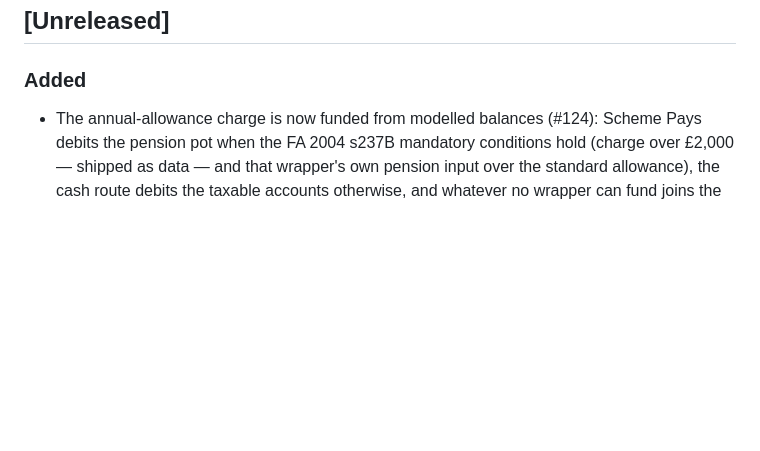
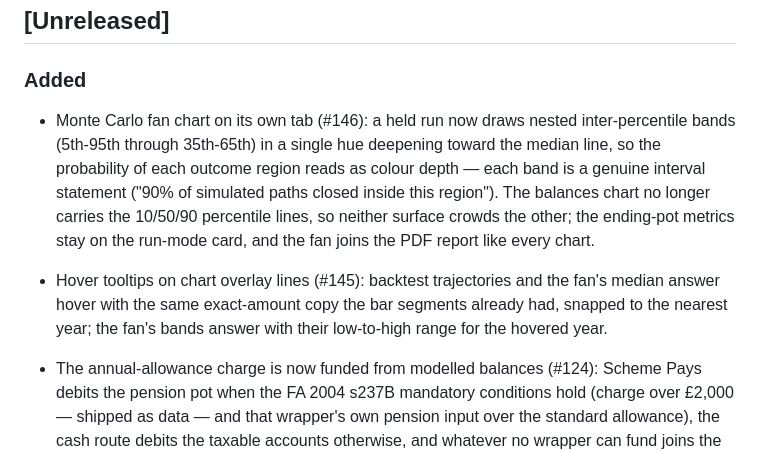
Before and after one commit to williajm/glidepath, a Markdown page: CHANGELOG.md, the part around the change. GitHub-like rendering; blank space fills up the shorter version.

```diff
--- a/CHANGELOG.md
+++ b/CHANGELOG.md
@@ -10,6 +10,20 @@ in the release PR and becomes the GitHub Release notes verbatim.
 ## [Unreleased]
 
 ### Added
+
+- Monte Carlo fan chart on its own tab (#146): a held run now draws
+  nested inter-percentile bands (5th-95th through 35th-65th) in a
+  single hue deepening toward the median line, so the probability of
+  each outcome region reads as colour depth — each band is a genuine
+  interval statement ("90% of simulated paths closed inside this
+  region"). The balances chart no longer carries the 10/50/90
+  percentile lines, so neither surface crowds the other; the
+  ending-pot metrics stay on the run-mode card, and the fan joins the
+  PDF report like every chart.
+- Hover tooltips on chart overlay lines (#145): backtest trajectories
+  and the fan's median answer hover with the same exact-amount copy
+  the bar segments already had, snapped to the nearest year; the fan's
+  bands answer with their low-to-high range for the hovered year.
 
 - The annual-allowance charge is now funded from modelled balances
   (#124): Scheme Pays debits the pension pot when the FA 2004 s237B
```
Also changed, not shown: README.md (+3 -3 lines), docs/planning.md (+34 -1 lines), docs/screenshots/charts.png, 10 other files.
